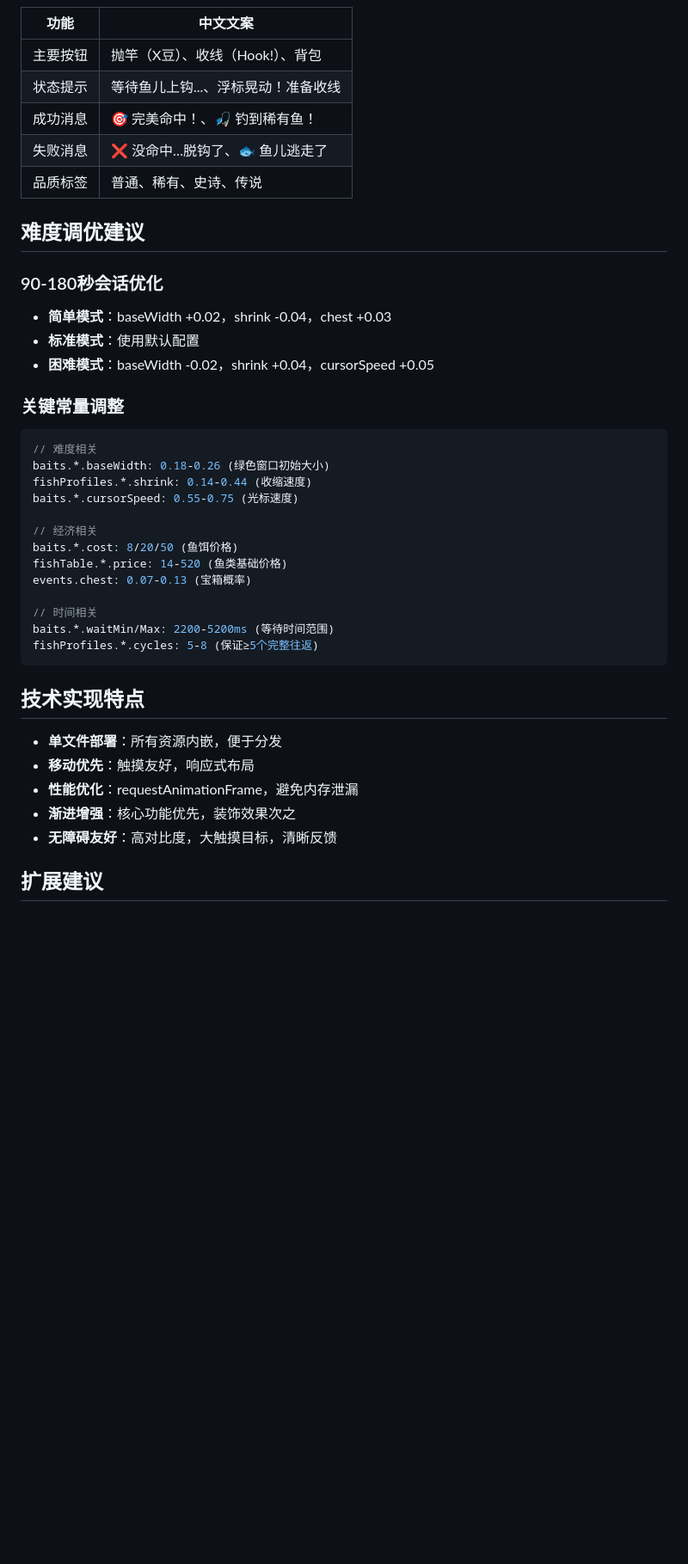
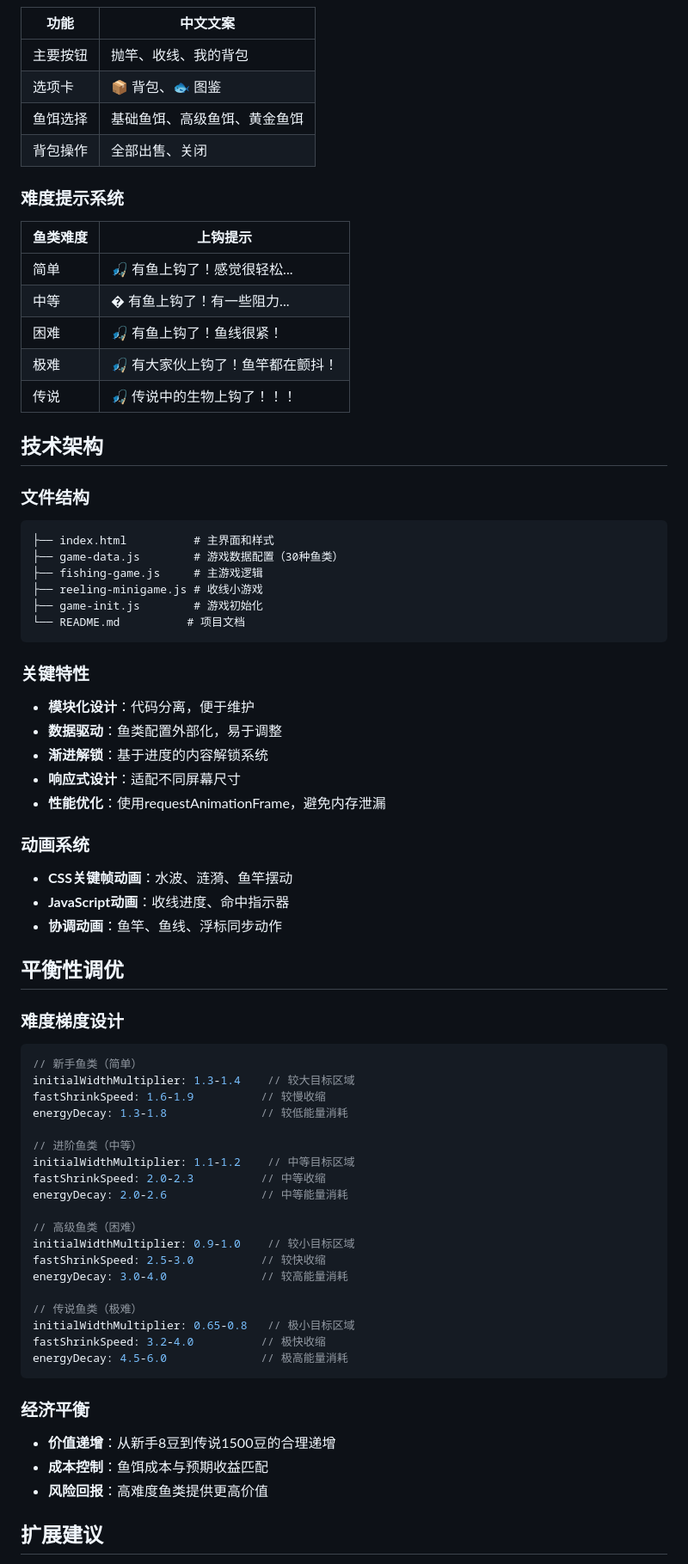
Before and after one commit to ForceMind/Fishing, a Markdown page: Readme.md, the part around one of its changes. Shown at 86% size. Rendered like a GitHub page; blank space fills up the shorter version.

````diff
--- a/Readme.md
+++ b/Readme.md
@@ -49,42 +129,72 @@
 | 功能 | 中文文案 |
 |------|----------|
-| 主要按钮 | 抛竿（X豆）、收线（Hook!）、背包 |
-| 状态提示 | 等待鱼儿上钩...、浮标晃动！准备收线 |
-| 成功消息 | 🎯 完美命中！、🎣 钓到稀有鱼！ |
-| 失败消息 | ❌ 没命中…脱钩了、🐟 鱼儿逃走了 |
-| 品质标签 | 普通、稀有、史诗、传说 |
+| 主要按钮 | 抛竿、收线、我的背包 |
+| 选项卡 | 📦 背包、🐟 图鉴 |
+| 鱼饵选择 | 基础鱼饵、高级鱼饵、黄金鱼饵 |
+| 背包操作 | 全部出售、关闭 |
 
-## 难度调优建议
+### 难度提示系统
+| 鱼类难度 | 上钩提示 |
+|----------|----------|
+| 简单 | 🎣 有鱼上钩了！感觉很轻松... |
+| 中等 | � 有鱼上钩了！有一些阻力... |
+| 困难 | 🎣 有鱼上钩了！鱼线很紧！ |
+| 极难 | 🎣 有大家伙上钩了！鱼竿都在颤抖！ |
+| 传说 | 🎣 传说中的生物上钩了！！！ |
 
-### 90-180秒会话优化
-- **简单模式**：baseWidth +0.02，shrink -0.04，chest +0.03
-- **标准模式**：使用默认配置
-- **困难模式**：baseWidth -0.02，shrink +0.04，cursorSpeed +0.05
+## 技术架构
 
-### 关键常量调整
-```javascript
-// 难度相关
-baits.*.baseWidth: 0.18-0.26 (绿色窗口初始大小)
-fishProfiles.*.shrink: 0.14-0.44 (收缩速度)
-baits.*.cursorSpeed: 0.55-0.75 (光标速度)
-
-// 经济相关
-baits.*.cost: 8/20/50 (鱼饵价格)
-fishTable.*.price: 14-520 (鱼类基础价格)
-events.chest: 0.07-0.13 (宝箱概率)
-
-// 时间相关
-baits.*.waitMin/Max: 2200-5200ms (等待时间范围)
-fishProfiles.*.cycles: 5-8 (保证≥5个完整往返)
+### 文件结构
+```
+├── index.html          # 主界面和样式
+├── game-data.js        # 游戏数据配置（30种鱼类）
+├── fishing-game.js     # 主游戏逻辑
+├── reeling-minigame.js # 收线小游戏
+├── game-init.js        # 游戏初始化
+└── README.md          # 项目文档
 ```
 
-## 技术实现特点
+### 关键特性
+- **模块化设计**：代码分离，便于维护
+- **数据驱动**：鱼类配置外部化，易于调整
+- **渐进解锁**：基于进度的内容解锁系统
+- **响应式设计**：适配不同屏幕尺寸
+- **性能优化**：使用requestAnimationFrame，避免内存泄漏
 
-- **单文件部署**：所有资源内嵌，便于分发
-- **移动优先**：触摸友好，响应式布局
-- **性能优化**：requestAnimationFrame，避免内存泄漏
-- **渐进增强**：核心功能优先，装饰效果次之
-- **无障碍友好**：高对比度，大触摸目标，清晰反馈
+### 动画系统
+- **CSS关键帧动画**：水波、涟漪、鱼竿摆动
+- **JavaScript动画**：收线进度、命中指示器
+- **协调动画**：鱼竿、鱼线、浮标同步动作
+
+## 平衡性调优
+
+### 难度梯度设计
+```javascript
+// 新手鱼类（简单）
+initialWidthMultiplier: 1.3-1.4    // 较大目标区域
+fastShrinkSpeed: 1.6-1.9          // 较慢收缩
+energyDecay: 1.3-1.8              // 较低能量消耗
+
+// 进阶鱼类（中等）
+initialWidthMultiplier: 1.1-1.2    // 中等目标区域
+fastShrinkSpeed: 2.0-2.3          // 中等收缩
+energyDecay: 2.0-2.6              // 中等能量消耗
+
+// 高级鱼类（困难）
+initialWidthMultiplier: 0.9-1.0    // 较小目标区域
+fastShrinkSpeed: 2.5-3.0          // 较快收缩
+energyDecay: 3.0-4.0              // 较高能量消耗
+
+// 传说鱼类（极难）
+initialWidthMultiplier: 0.65-0.8   // 极小目标区域
+fastShrinkSpeed: 3.2-4.0          // 极快收缩
+energyDecay: 4.5-6.0              // 极高能量消耗
+```
+
+### 经济平衡
+- **价值递增**：从新手8豆到传说1500豆的合理递增
+- **成本控制**：鱼饵成本与预期收益匹配
+- **风险回报**：高难度鱼类提供更高价值
 
 ## 扩展建议
 
````
Also changed, not shown: other parts of Readme.md (+140 -31 lines).
